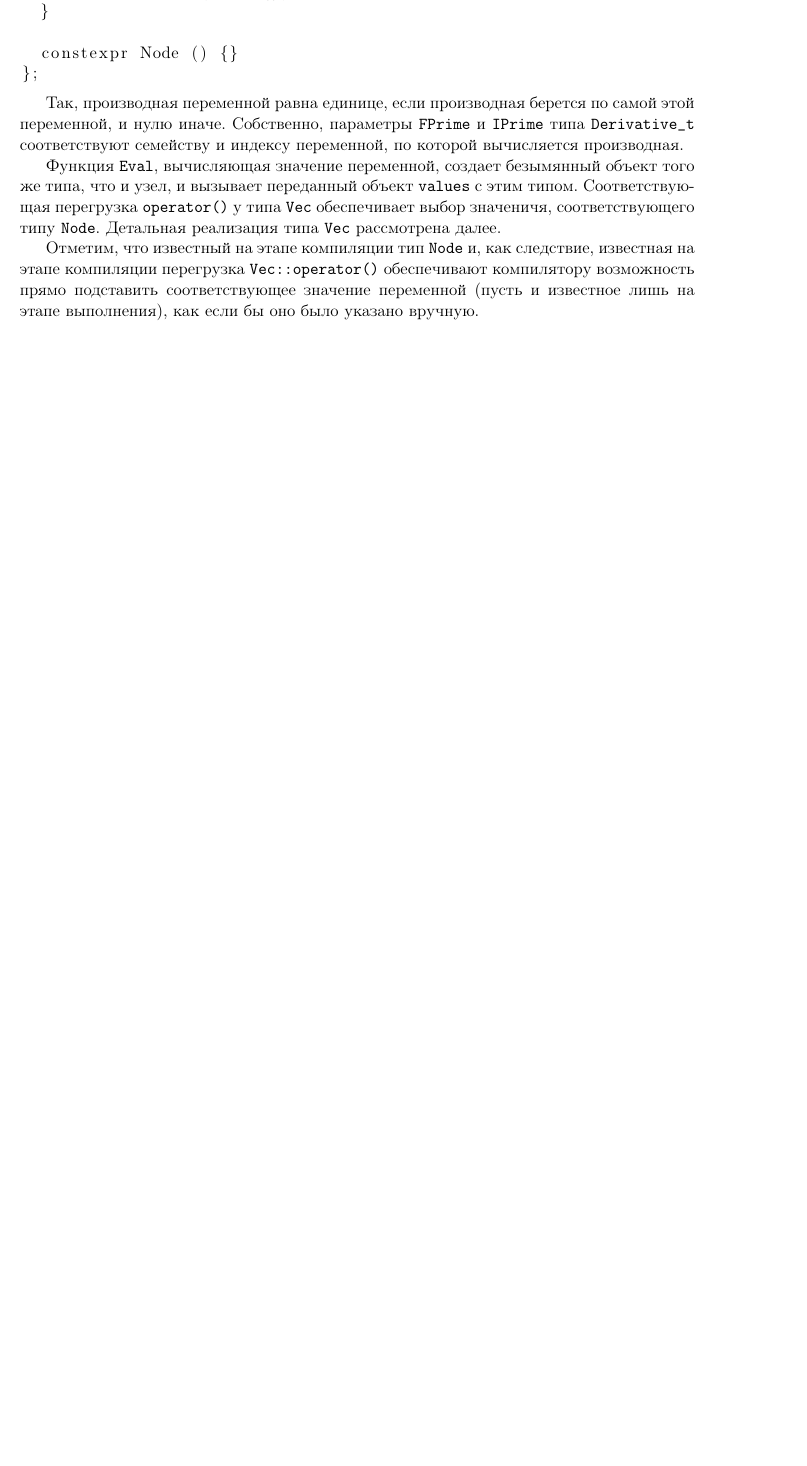
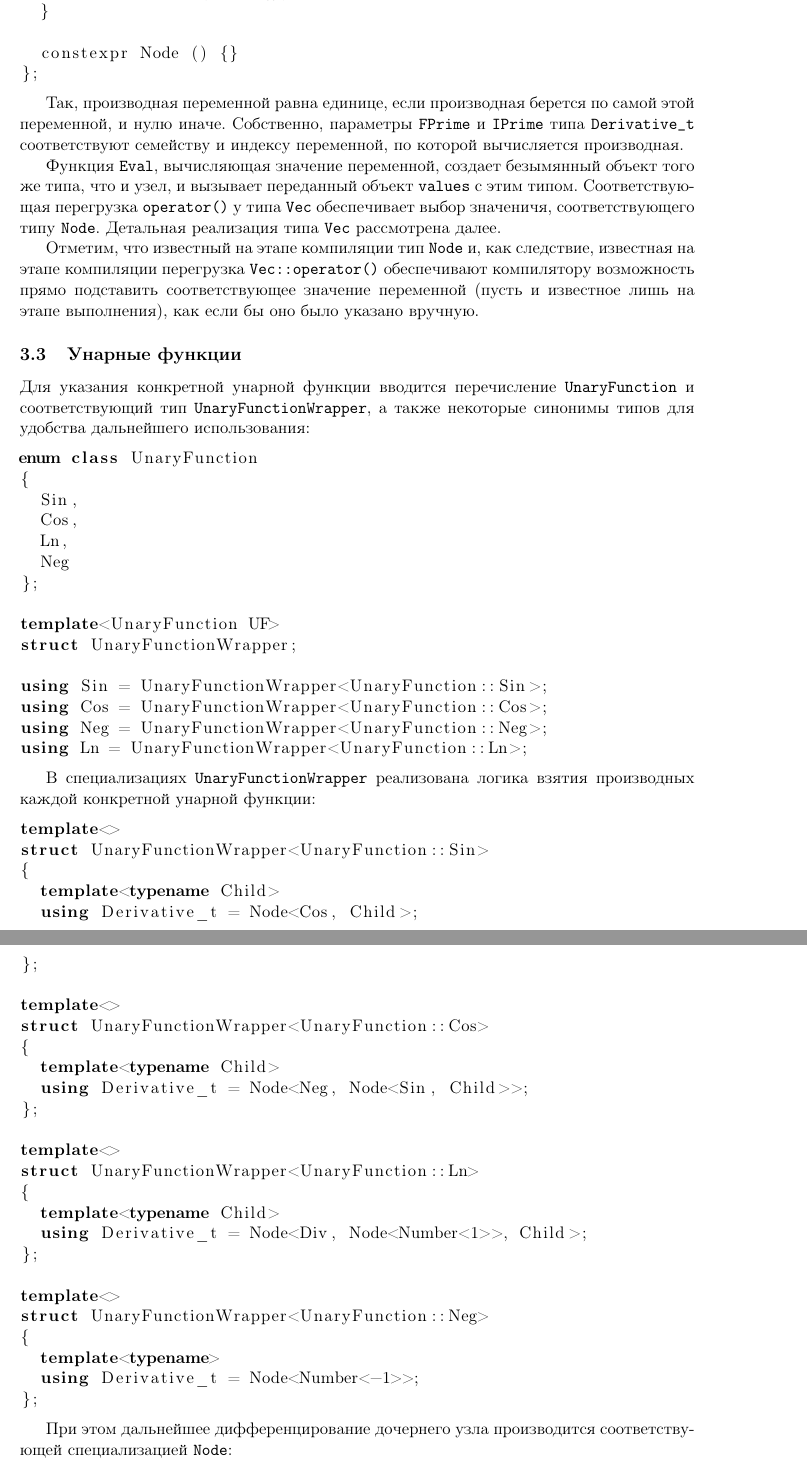
Before and after one commit to 0xd34df00d/RefractOptics, a LaTeX document (doc/Rudoy2016SymbolicDiff.tex): part of page 4 of 4 before the commit and two parts of pages 4 and 5 of 7 after it, the two joined at a grey line, cut so that both start at the same text, the shorter picture padded with empty space. Compiled offline with pdfLaTeX.

Commit message:
[2016SymbolicDiff] Unaries and binaries representation.

```diff
--- a/doc/Rudoy2016SymbolicDiff.tex
+++ b/doc/Rudoy2016SymbolicDiff.tex
@@ -208,3 +208,61 @@ struct Node<Variable<Family, Index>>
 соответствующее значение переменной (пусть и известное лишь на этапе выполнения), как если бы оно
 было указано вручную.
 
+\subsection{Унарные функции}
+
+Для указания конкретной унарной функции вводится перечисление \texttt{UnaryFunction} и
+соответствующий тип \texttt{UnaryFunctionWrapper}, а также некоторые синонимы типов для удобства
+дальнейшего использования:
+\begin{lstlisting}
+enum class UnaryFunction
+{
+  Sin,
+  Cos,
+  Ln,
+  Neg
+};
+
+template<UnaryFunction UF>
+struct UnaryFunctionWrapper;
+
+using Sin = UnaryFunctionWrapper<UnaryFunction::Sin>;
+using Cos = UnaryFunctionWrapper<UnaryFunction::Cos>;
+using Neg = UnaryFunctionWrapper<UnaryFunction::Neg>;
+using Ln = UnaryFunctionWrapper<UnaryFunction::Ln>;
+\end{lstlisting}
+
+В специализациях \texttt{UnaryFunctionWrapper} реализована логика взятия производных каждой
+конкретной унарной функции:
+
+\begin{lstlisting}
+template<>
+struct UnaryFunctionWrapper<UnaryFunction::Sin>
+{
+  template<typename Child>
+  using Derivative_t = Node<Cos, Child>;
+};
+
+template<>
+struct UnaryFunctionWrapper<UnaryFunction::Cos>
+{
+  template<typename Child>
+  using Derivative_t = Node<Neg, Node<Sin, Child>>;
+};
+
+template<>
+struct UnaryFunctionWrapper<UnaryFunction::Ln>
+{
+  template<typename Child>
+  using Derivative_t = Node<Div, Node<Number<1>>, Child>;
+};
+
+template<>
+struct UnaryFunctionWrapper<UnaryFunction::Neg>
+{
+  template<typename>
+  using Derivative_t = Node<Number<-1>>;
+};
+\end{lstlisting}
+
+При этом дальнейшее дифференцирование дочернего узла производится
+соответствующей специализацией \texttt{Node}:
```
Also changed, not shown: doc/Rudoy2016SymbolicDiff.tex (82 more changed lines).
